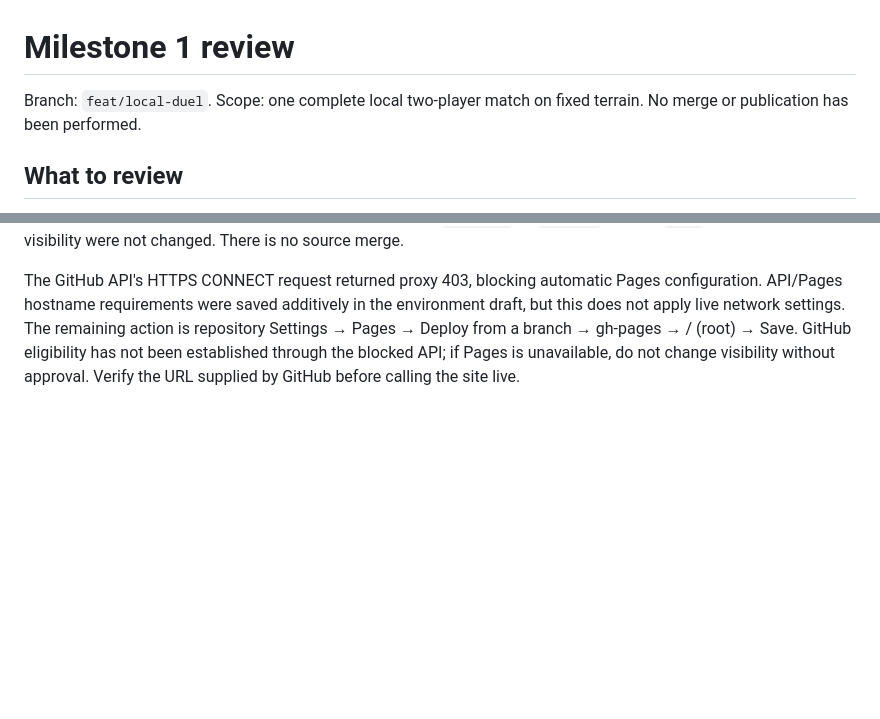
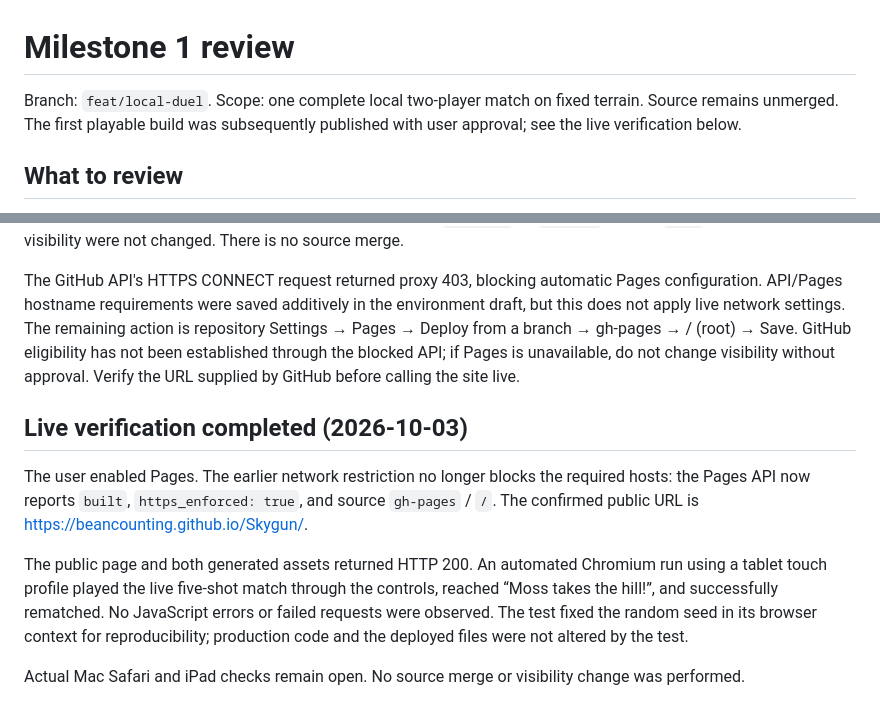
Before and after one commit to beancounting/Skygun, a Markdown page: REVIEW.md, 2 parts joined by grey strips. Rendered like a GitHub page; blank space fills up the shorter version.

```diff
--- a/REVIEW.md
+++ b/REVIEW.md
@@ -1,6 +1,6 @@
 # Milestone 1 review
 
-Branch: `feat/local-duel`. Scope: one complete local two-player match on fixed terrain. No merge or publication has been performed.
+Branch: `feat/local-duel`. Scope: one complete local two-player match on fixed terrain. Source remains unmerged. The first playable build was subsequently published with user approval; see the live verification below.
 
 ## What to review
 
@@ -55,3 +55,11 @@ This review covered launch/distribution, controls, pause/resume, physics and tes
 The user explicitly approved publishing the first playable web version. The static release passed 24 simulation tests and the TypeScript/production build, then was uploaded to `gh-pages` as `ca93fb2`. Source `main` and repository visibility were not changed. There is no source merge.
 
 The GitHub API's HTTPS CONNECT request returned proxy 403, blocking automatic Pages configuration. API/Pages hostname requirements were saved additively in the environment draft, but this does not apply live network settings. The remaining action is repository Settings → Pages → Deploy from a branch → gh-pages → / (root) → Save. GitHub eligibility has not been established through the blocked API; if Pages is unavailable, do not change visibility without approval. Verify the URL supplied by GitHub before calling the site live.
+
+## Live verification completed (2026-10-03)
+
+The user enabled Pages. The earlier network restriction no longer blocks the required hosts: the Pages API now reports `built`, `https_enforced: true`, and source `gh-pages` / `/`. The confirmed public URL is https://beancounting.github.io/Skygun/.
+
+The public page and both generated assets returned HTTP 200. An automated Chromium run using a tablet touch profile played the live five-shot match through the controls, reached “Moss takes the hill!”, and successfully rematched. No JavaScript errors or failed requests were observed. The test fixed the random seed in its browser context for reproducibility; production code and the deployed files were not altered by the test.
+
+Actual Mac Safari and iPad checks remain open. No source merge or visibility change was performed.
```
Also changed, not shown: CHANGELOG.md (+8 -1 lines), README.md (+5 -3 lines).
